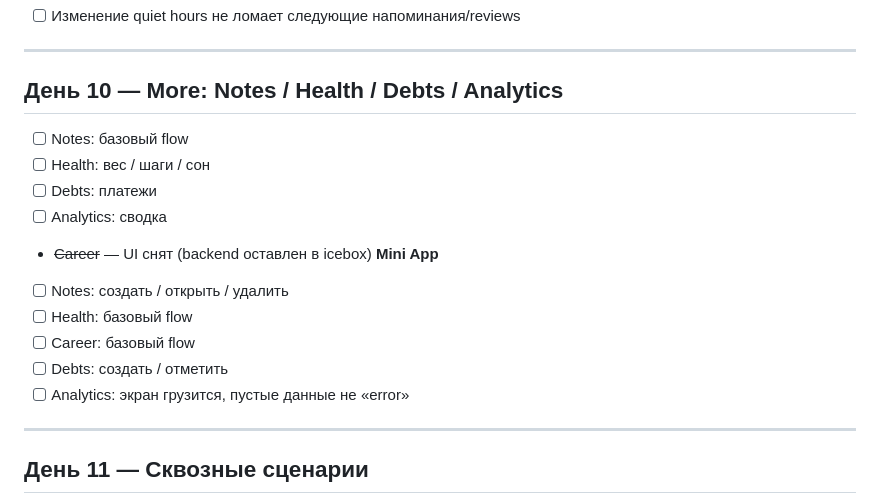
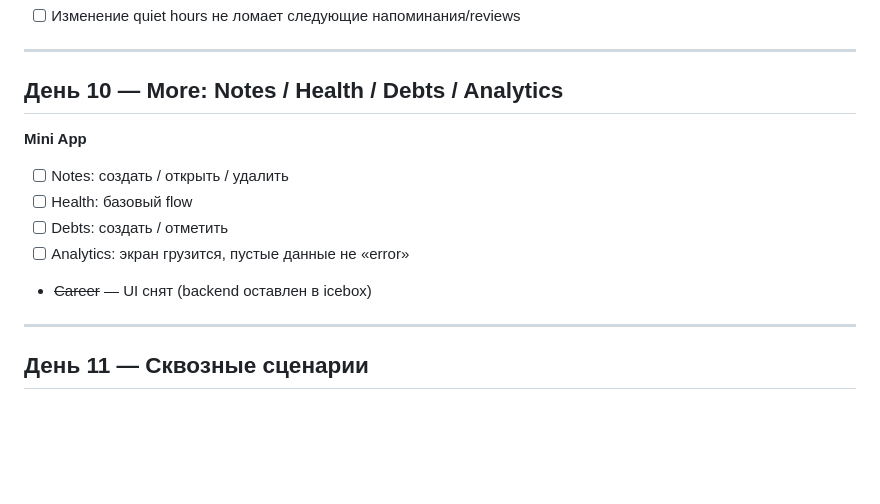
Before and after one commit to ezhigval/lifeos, a Markdown page: docs/roadmap/DOGFOOD.md, the part around the change. Drawn GitHub-style; blank space fills up the shorter version.

Commit message:
docs(dogfood): mark Career UI as removed
Co-authored-by: Valentin <smailikin70@yandex.ru>

```diff
--- a/docs/roadmap/DOGFOOD.md
+++ b/docs/roadmap/DOGFOOD.md
@@ -205,18 +205,13 @@ Bot NL | reply KB | Mini App screen | auth/tunnel | review/reminder
 
 ## День 10 — More: Notes / Health / Debts / Analytics
 
-- [ ] Notes: базовый flow
-- [ ] Health: вес / шаги / сон
-- [ ] Debts: платежи
-- [ ] Analytics: сводка
-- ~~Career~~ — UI снят (backend оставлен в icebox)
 **Mini App**
 
 - [ ] Notes: создать / открыть / удалить
 - [ ] Health: базовый flow
-- [ ] Career: базовый flow
 - [ ] Debts: создать / отметить
 - [ ] Analytics: экран грузится, пустые данные не «error»
+- ~~Career~~ — UI снят (backend оставлен в icebox)
 
 ---
 
```
